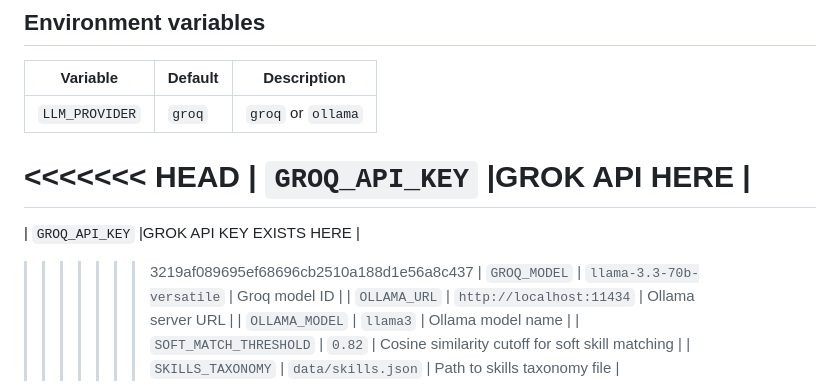
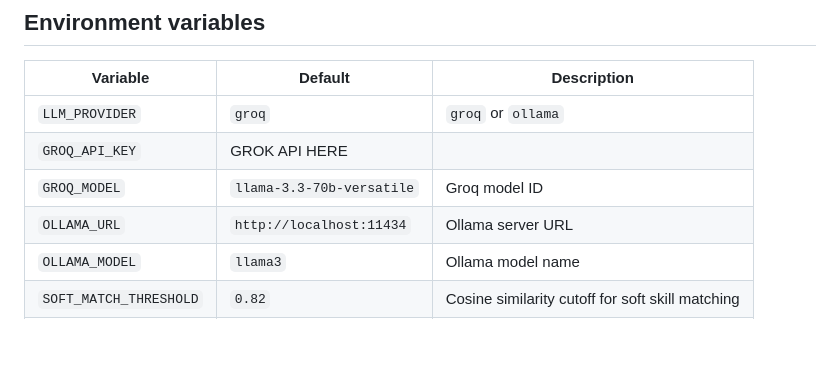
Before and after one commit to smb9-4/AI-RESUME-SCREENER, a Markdown page: README.md, the part around the change. Rendered like a GitHub page; blank space fills up the shorter version.

```diff
--- a/README.md
+++ b/README.md
@@ -117,11 +117,7 @@ Each experience bullet is sent individually to the LLM with a structured prompt.
 | Variable | Default | Description |
 |---|---|---|
 | `LLM_PROVIDER` | `groq` | `groq` or `ollama` |
-<<<<<<< HEAD
 | `GROQ_API_KEY` |GROK API HERE |
-=======
-| `GROQ_API_KEY` |GROK API KEY EXISTS HERE |
->>>>>>> 3219af089695ef68696cb2510a188d1e56a8c437
 | `GROQ_MODEL` | `llama-3.3-70b-versatile` | Groq model ID |
 | `OLLAMA_URL` | `http://localhost:11434` | Ollama server URL |
 | `OLLAMA_MODEL` | `llama3` | Ollama model name |
```
